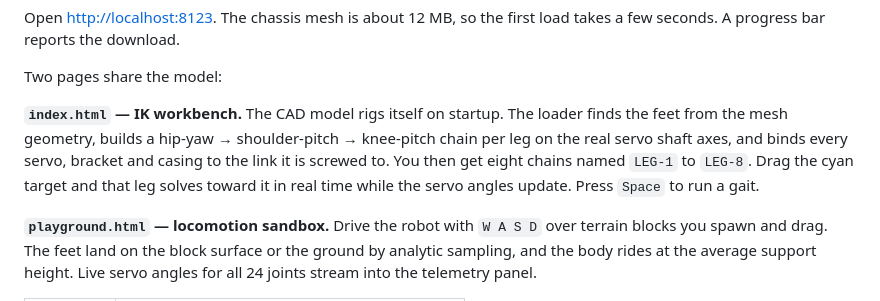
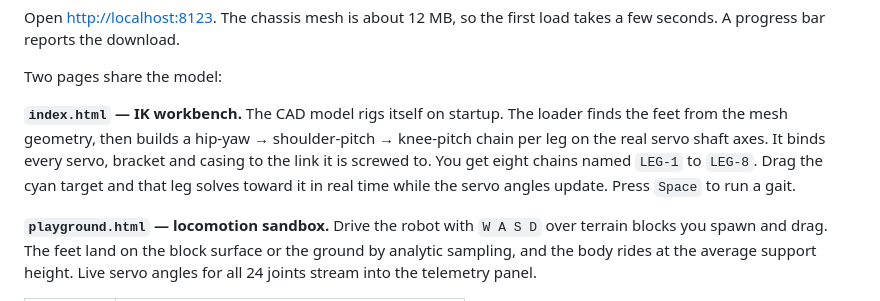
Before and after one commit to Deivid-Negoita/octobot, a Markdown page: README.md, the part around the change. Rendered like a GitHub page.

Commit message:
docs: split a long sentence in the workbench description

```diff
--- a/README.md
+++ b/README.md
@@ -42,11 +42,11 @@ takes a few seconds. A progress bar reports the download.
 Two pages share the model:
 
 **`index.html` — IK workbench.** The CAD model rigs itself on startup. The
-loader finds the feet from the mesh geometry, builds a hip-yaw → shoulder-pitch
-→ knee-pitch chain per leg on the real servo shaft axes, and binds every servo,
-bracket and casing to the link it is screwed to. You then get eight chains named
-`LEG-1` to `LEG-8`. Drag the cyan target and that leg solves toward it in real
-time while the servo angles update. Press `Space` to run a gait.
+loader finds the feet from the mesh geometry, then builds a hip-yaw →
+shoulder-pitch → knee-pitch chain per leg on the real servo shaft axes. It binds
+every servo, bracket and casing to the link it is screwed to. You get eight
+chains named `LEG-1` to `LEG-8`. Drag the cyan target and that leg solves toward
+it in real time while the servo angles update. Press `Space` to run a gait.
 
 **`playground.html` — locomotion sandbox.** Drive the robot with `W A S D` over
 terrain blocks you spawn and drag. The feet land on the block surface or the
```
